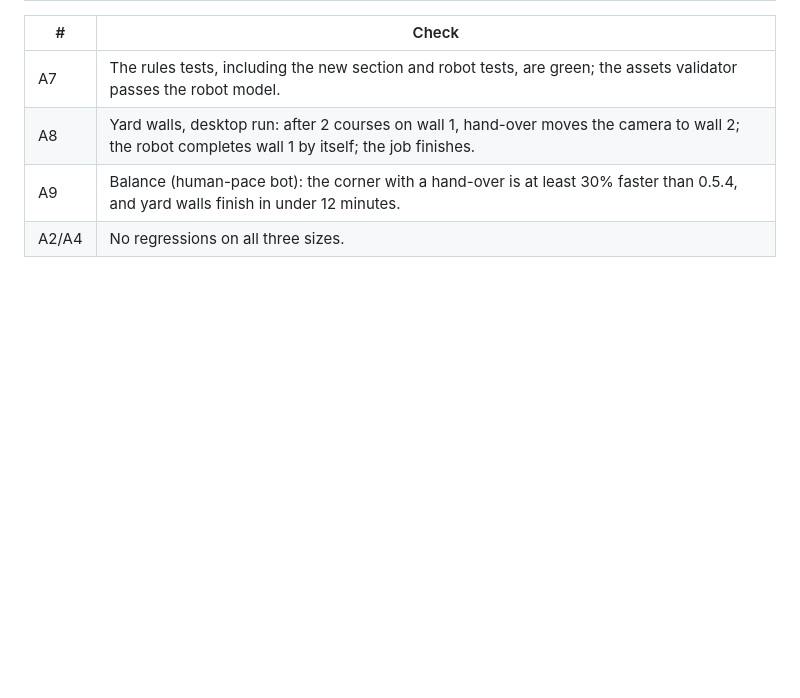
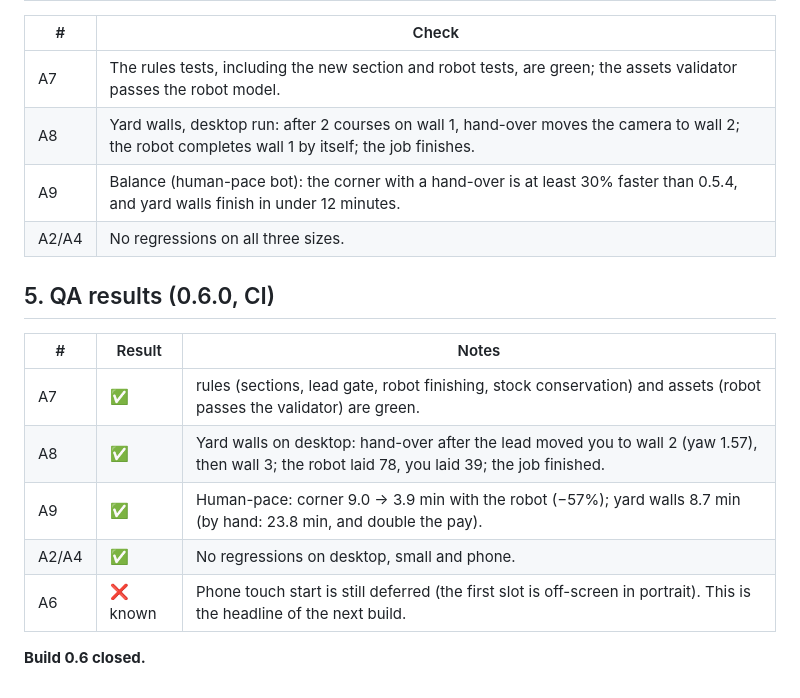
Before and after one commit to sulemanali5760/brick-by-brick, a Markdown page: docs/builds/06-momentum.md, the part around the change. Drawn GitHub-style; blank space fills up the shorter version.

Commit message:
Close build 0.6: QA results
Co-Authored-By: Claude Opus 5.5 <noreply@anthropic.com>

```diff
--- a/docs/builds/06-momentum.md
+++ b/docs/builds/06-momentum.md
@@ -58,3 +58,15 @@ A first draft (a streak-charged "boost" that auto-lays 3 bricks) was dropped in
 | A8 | Yard walls, desktop run: after 2 courses on wall 1, hand-over moves the camera to wall 2; the robot completes wall 1 by itself; the job finishes. |
 | A9 | Balance (human-pace bot): the corner with a hand-over is at least 30% faster than 0.5.4, and yard walls finish in under 12 minutes. |
 | A2/A4 | No regressions on all three sizes. |
+
+## 5. QA results (0.6.0, CI)
+
+| # | Result | Notes |
+|---|---|---|
+| A7 | ✅ | rules (sections, lead gate, robot finishing, stock conservation) and assets (robot passes the validator) are green. |
+| A8 | ✅ | Yard walls on desktop: hand-over after the lead moved you to wall 2 (yaw 1.57), then wall 3; the robot laid 78, you laid 39; the job finished. |
+| A9 | ✅ | Human-pace: corner 9.0 → 3.9 min with the robot (−57%); yard walls 8.7 min (by hand: 23.8 min, and double the pay). |
+| A2/A4 | ✅ | No regressions on desktop, small and phone. |
+| A6 | ❌ known | Phone touch start is still deferred (the first slot is off-screen in portrait). This is the headline of the next build. |
+
+**Build 0.6 closed.**
```
